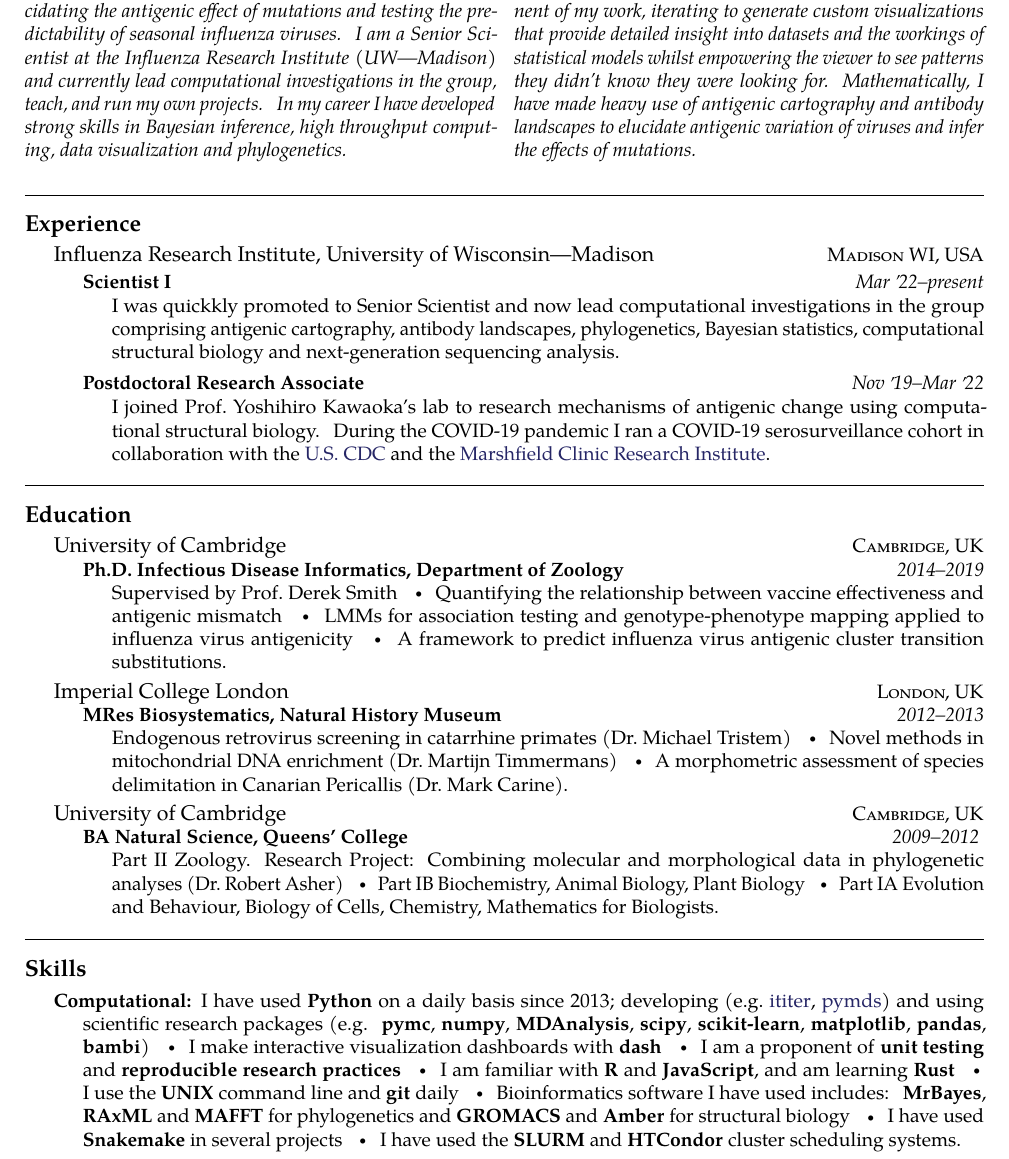
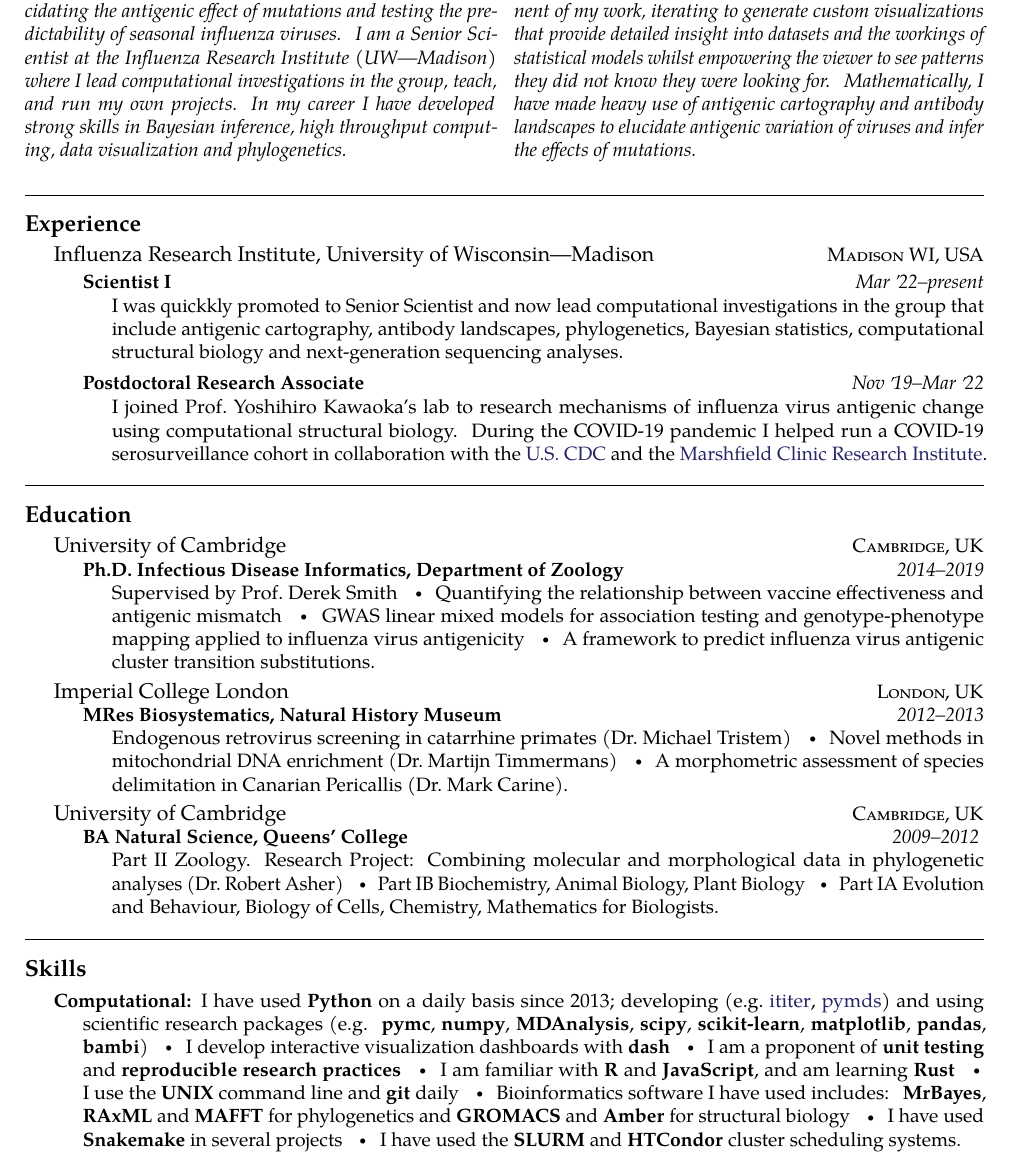
Before and after one commit to davipatti/cv, a LaTeX CV (cv.tex): part of page 1 of 3, cut so that both start at the same text. Compiled offline with pdfLaTeX.

Commit message:
Minor changes from Hannah.

```diff
--- a/cv.tex
+++ b/cv.tex
@@ -58,16 +58,15 @@
   infectious diseases. My research spans inferring infection histories from messy
   serological data, elucidating the antigenic effect of mutations and testing the
   predictability of seasonal influenza viruses. I am a Senior Scientist at the Influenza
-  Research Institute (UW---Madison) and currently lead computational investigations in
-  the group, teach, and run my own projects. In my career I have developed strong skills
-  in Bayesian inference, high throughput computing, data visualization and phylogenetics.
-  }
+  Research Institute (UW---Madison) where I lead computational investigations in the
+  group, teach, and run my own projects. In my career I have developed strong skills in
+  Bayesian inference, high throughput computing, data visualization and phylogenetics. }
 
   \emph{ Fundamentally, I am interested in how different aesthetic or mathematical
   representations of data enable scientific inquiry. Aesthetically, I use data
   visualization as a core component of my work, iterating to generate custom
   visualizations that provide detailed insight into datasets and the workings of
-  statistical models whilst empowering the viewer to see patterns they didn't know they
+  statistical models whilst empowering the viewer to see patterns they did not know they
   were looking for. Mathematically, I have made heavy use of antigenic cartography and
   antibody landscapes to elucidate antigenic variation of viruses and infer the effects
   of mutations. }
@@ -86,9 +85,9 @@
   {
 
     \bodytext{ I was quickkly promoted to Senior Scientist and now lead computational
-    investigations in the group comprising antigenic cartography, antibody landscapes,
+    investigations in the group that include antigenic cartography, antibody landscapes,
     phylogenetics, Bayesian statistics, computational structural biology and
-    next-generation sequencing analysis. }
+    next-generation sequencing analyses. }
 
   }
 
@@ -98,9 +97,9 @@
   {
 
     \bodytext{I joined Prof.\@ Yoshihiro Kawaoka's lab to research mechanisms of
-      antigenic change using computational structural biology. During the COVID-19
-      pandemic I ran a COVID-19 serosurveillance cohort in collaboration with the
-      {\href{https://www.cdc.gov/}{U.S.\@ CDC}} and the
+      influenza virus antigenic change using computational structural biology. During the
+      COVID-19 pandemic I helped run a COVID-19 serosurveillance cohort in collaboration with
+      the {\href{https://www.cdc.gov/}{U.S.\@ CDC}} and the
       {\href{https://www.marshfieldresearch.org/}{Marshfield Clinic Research Institute}}.
       }
 
@@ -119,7 +118,7 @@
   {Ph.D. Infectious Disease Informatics, Department of Zoology} {2014--2019}
   {\bodytext{Supervised by Prof.\@ Derek Smith \sbull
   Quantifying the relationship between vaccine effectiveness and antigenic mismatch \sbull
-  LMMs for association testing and genotype-phenotype mapping applied to influenza virus antigenicity \sbull
+  GWAS linear mixed models for association testing and genotype-phenotype mapping applied to influenza virus antigenicity \sbull
   A framework to predict influenza virus antigenic cluster transition substitutions.
   } } }
 
@@ -166,7 +165,7 @@
   \href{https://pymds.readthedocs.io}{pymds}) and using scientific research packages
   (e.g. \textbf{pymc}, \textbf{numpy}, \textbf{MDAnalysis}, \textbf{scipy},
   \textbf{scikit-learn}, \textbf{matplotlib}, \textbf{pandas}, \textbf{bambi}) \sbull I
-  make interactive visualization dashboards with \textbf{dash} \sbull I am a proponent of
+  develop interactive visualization dashboards with \textbf{dash} \sbull I am a proponent of
   \textbf{unit testing} and \textbf{reproducible research practices} \sbull I am familiar
   with \textbf{R} and \textbf{JavaScript}, and am learning \textbf{Rust} \sbull I use the
   \textbf{UNIX} command line and \textbf{git} daily \sbull Bioinformatics software I have
```
Also changed, not shown: cv.pdf.
